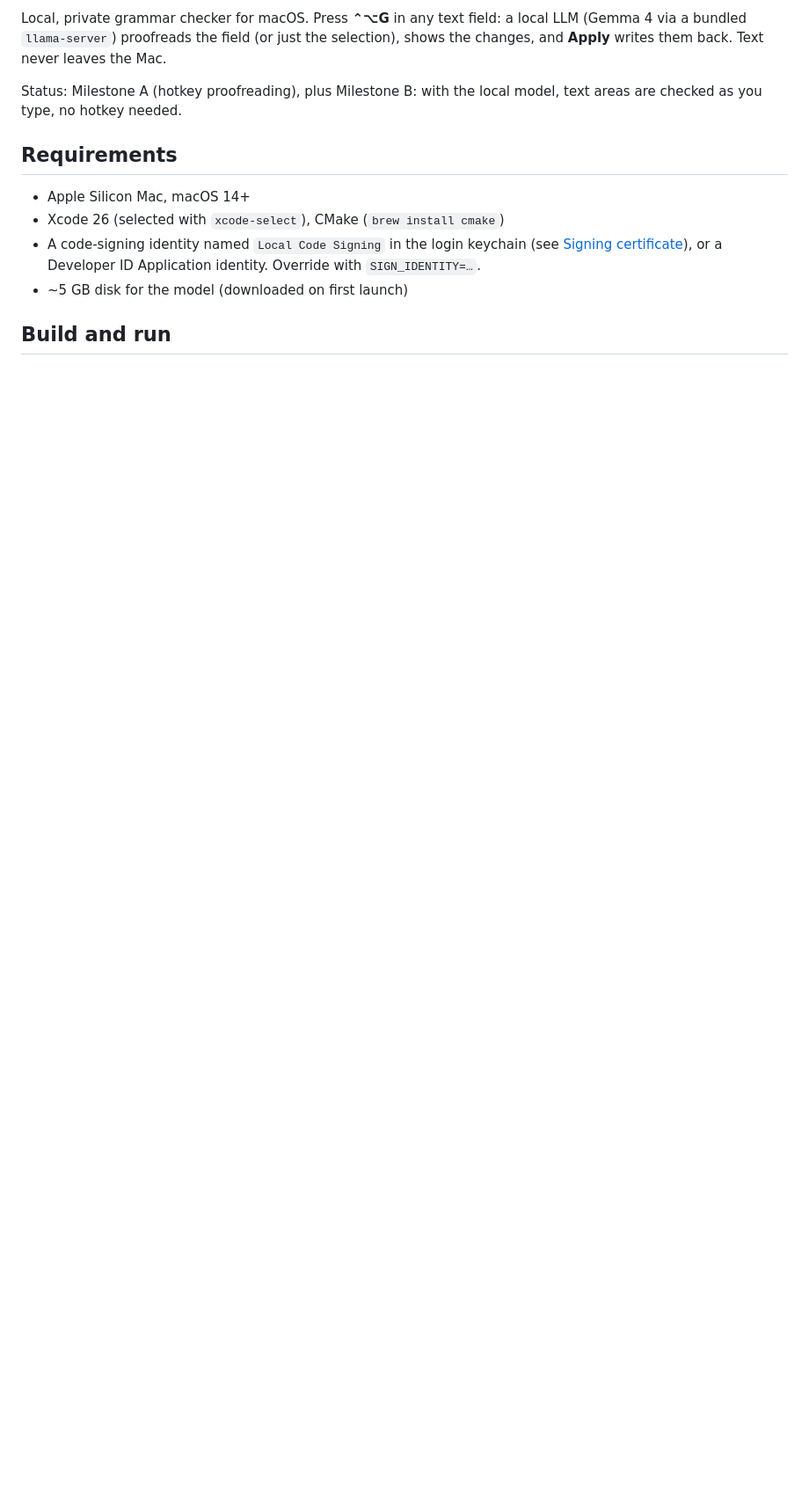
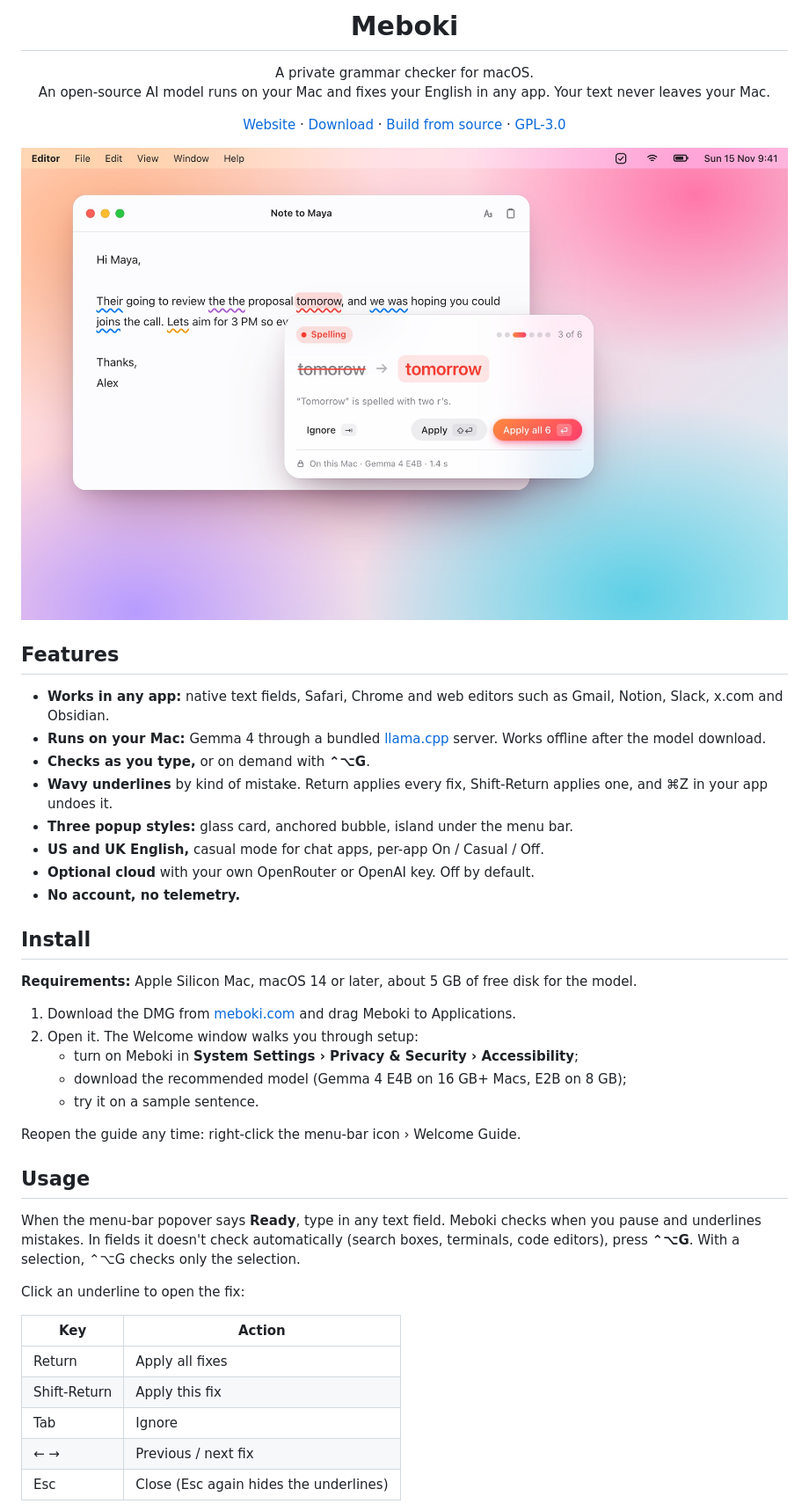
Before and after one commit to mebokihq/meboki, a Markdown page: README.md, the part around one of its changes. Shown at 88% size. GitHub-like rendering; pictures changed too: docs/images/screenshot.jpg (added); blank space fills up the shorter version.

```diff
--- a/README.md
+++ b/README.md
@@ -2,13 +4,54 @@
 
-Local, private grammar checker for macOS. Press **⌃⌥G** in any text field: a local LLM (Gemma 4 via a bundled `llama-server`) proofreads the field (or just the selection), shows the changes, and **Apply** writes them back. Text never leaves the Mac.
+<h1 align="center">Meboki</h1>
 
-Status: Milestone A (hotkey proofreading), plus Milestone B: with the local model, text areas are checked as you type, no hotkey needed.
+<p align="center">
+  A private grammar checker for macOS.<br>
+  An open-source AI model runs on your Mac and fixes your English in any app. Your text never leaves your Mac.
+</p>
 
-## Requirements
+<p align="center">
+  <a href="https://meboki.com">Website</a> ·
+  <a href="https://meboki.com">Download</a> ·
+  <a href="#build-from-source">Build from source</a> ·
+  <a href="LICENSE">GPL-3.0</a>
+</p>
 
-- Apple Silicon Mac, macOS 14+
-- Xcode 26 (selected with `xcode-select`), CMake (`brew install cmake`)
-- A code-signing identity named `Local Code Signing` in the login keychain (see [Signing certificate](#signing-certificate)), or a Developer ID Application identity. Override with `SIGN_IDENTITY=…`.
-- ~5 GB disk for the model (downloaded on first launch)
+![Meboki underlines mistakes in a note and shows the fix in a card](docs/images/screenshot.jpg)
 
-## Build and run
+## Features
+
+- **Works in any app:** native text fields, Safari, Chrome and web editors such as Gmail, Notion, Slack, x.com and Obsidian.
+- **Runs on your Mac:** Gemma 4 through a bundled [llama.cpp](https://github.com/ggml-org/llama.cpp) server. Works offline after the model download.
+- **Checks as you type,** or on demand with **⌃⌥G**.
+- **Wavy underlines** by kind of mistake. Return applies every fix, Shift-Return applies one, and ⌘Z in your app undoes it.
+- **Three popup styles:** glass card, anchored bubble, island under the menu bar.
+- **US and UK English,** casual mode for chat apps, per-app On / Casual / Off.
+- **Optional cloud** with your own OpenRouter or OpenAI key. Off by default.
+- **No account, no telemetry.**
+
+## Install
+
+**Requirements:** Apple Silicon Mac, macOS 14 or later, about 5 GB of free disk for the model.
+
+1. Download the DMG from [meboki.com](https://meboki.com) and drag Meboki to Applications.
+2. Open it. The Welcome window walks you through setup:
+   - turn on Meboki in **System Settings › Privacy & Security › Accessibility**;
+   - download the recommended model (Gemma 4 E4B on 16 GB+ Macs, E2B on 8 GB);
+   - try it on a sample sentence.
+
+Reopen the guide any time: right-click the menu-bar icon › Welcome Guide.
+
+## Usage
+
+When the menu-bar popover says **Ready**, type in any text field. Meboki checks when you pause and underlines mistakes. In fields it doesn't check automatically (search boxes, terminals, code editors), press **⌃⌥G**. With a selection, ⌃⌥G checks only the selection.
+
+Click an underline to open the fix:
+
+| Key | Action |
+|---|---|
+| Return | Apply all fixes |
+| Shift-Return | Apply this fix |
+| Tab | Ignore |
+| ← → | Previous / next fix |
+| Esc | Close (Esc again hides the underlines) |
+
```
Also changed, not shown: other parts of README.md (+63 -87 lines), CLAUDE.md (+5 -3 lines), docs/releasing.md (added, +23 -0 lines), docs/self-signed-certificate.md (added, +42 -0 lines), docs/images/icon.png (added), 4 other files.
